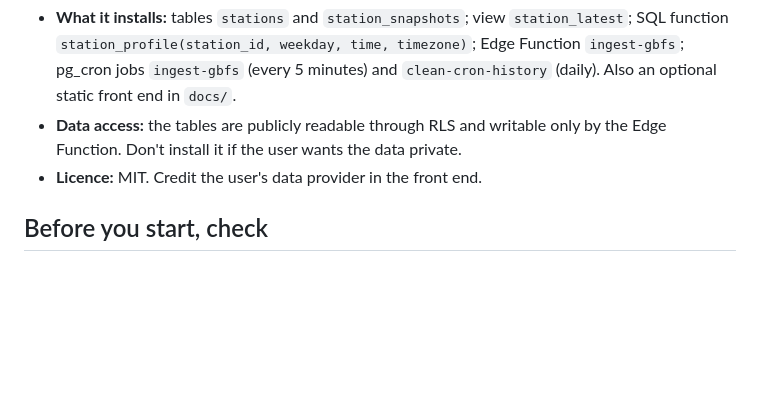
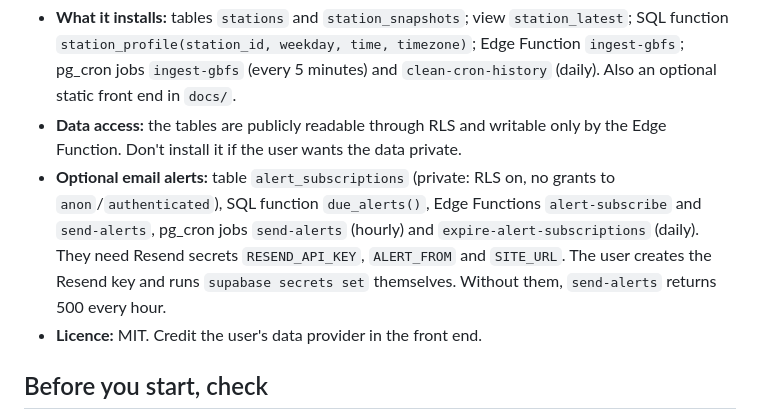
Before and after one commit to ThomasMorgana/dock-radar, a Markdown page: AGENTS.md, the part around the change. Drawn GitHub-style; blank space fills up the shorter version.

```diff
--- a/AGENTS.md
+++ b/AGENTS.md
@@ -9,6 +9,10 @@ build one. It works with any network that publishes a [GBFS](https://gbfs.org) *
   `ingest-gbfs` (every 5 minutes) and `clean-cron-history` (daily). Also an optional static front end in `docs/`.
 - **Data access:** the tables are publicly readable through RLS and writable only by the Edge Function.
   Don't install it if the user wants the data private.
+- **Optional email alerts:** table `alert_subscriptions` (private: RLS on, no grants to `anon`/`authenticated`),
+  SQL function `due_alerts()`, Edge Functions `alert-subscribe` and `send-alerts`, pg_cron jobs `send-alerts`
+  (hourly) and `expire-alert-subscriptions` (daily). They need Resend secrets `RESEND_API_KEY`, `ALERT_FROM` and `SITE_URL`.
+  The user creates the Resend key and runs `supabase secrets set` themselves. Without them, `send-alerts` returns 500 every hour.
 - **Licence:** MIT. Credit the user's data provider in the front end.
 
 ## Before you start, check
```
Also changed, not shown: README.md (+6 -0 lines).
